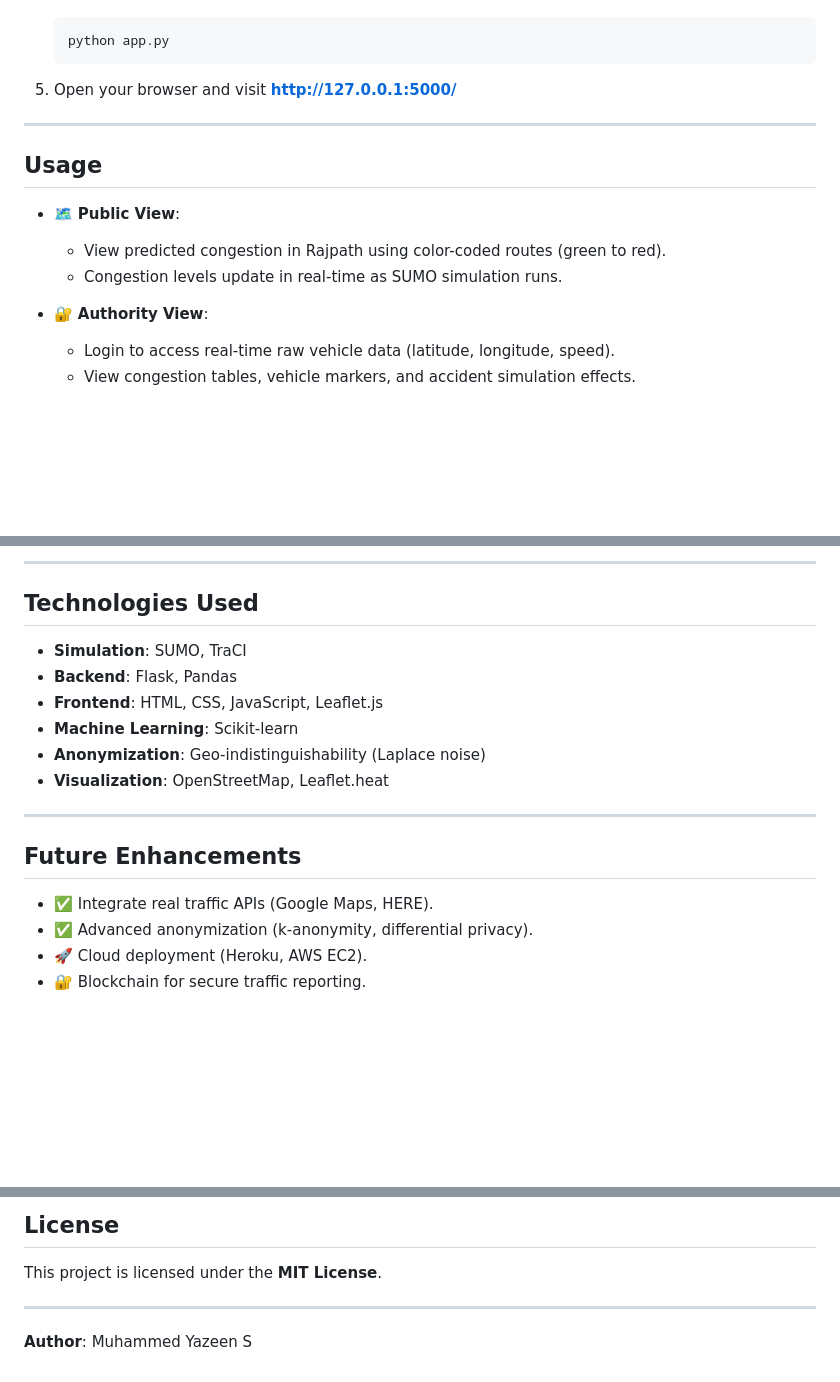
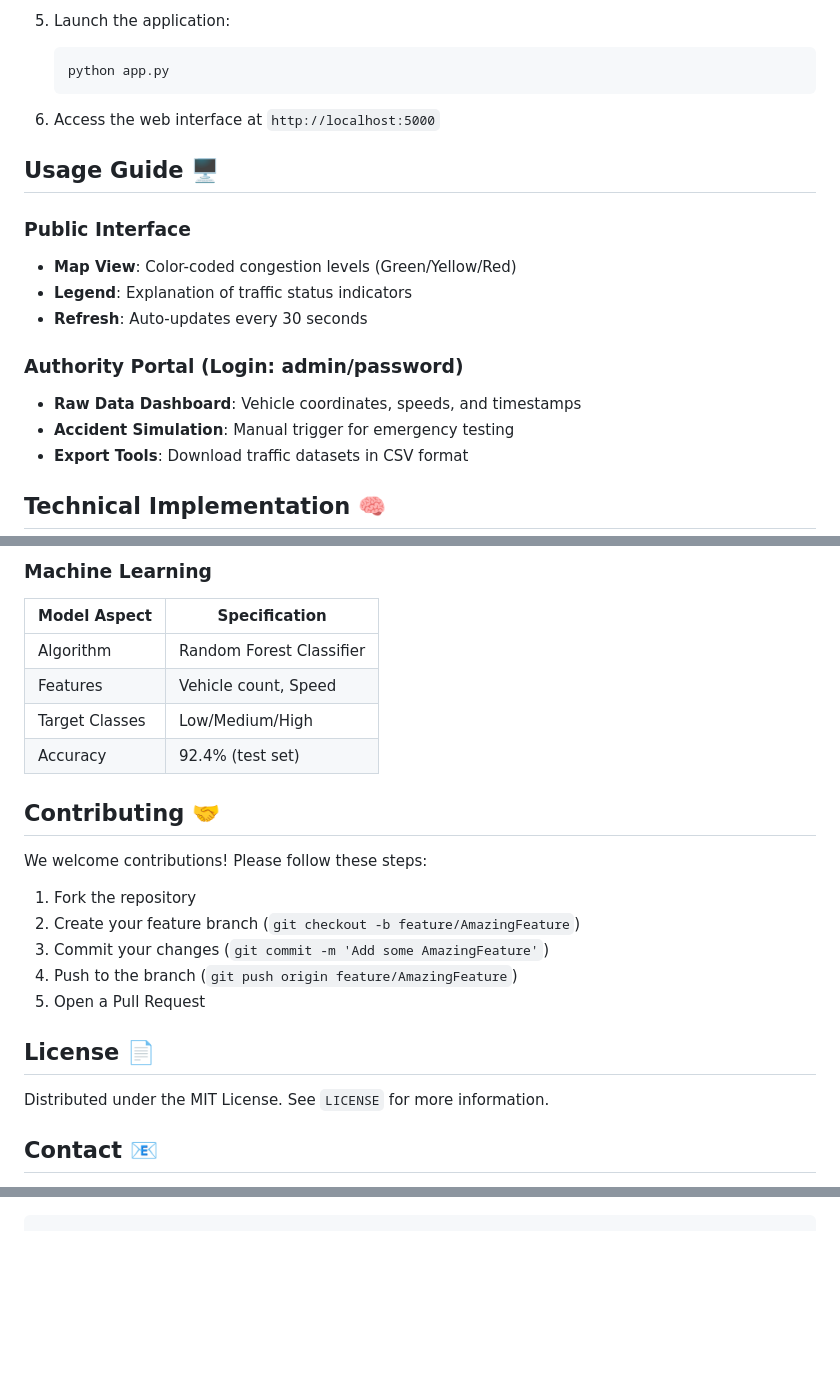
Before and after one commit to yazeen77/Privacy-Preserving-Traffic-Monitoring, a Markdown page: README.md, 3 parts joined by grey strips. Drawn GitHub-style; blank space fills up the shorter version.

````diff
--- a/README.md
+++ b/README.md
@@ -86,19 +85,22 @@ Traffic-Monitoring-System/
 
+5. Launch the application:
    ```bash
    python app.py
    ```
 
-5. Open your browser and visit **http://127.0.0.1:5000/**
+6. Access the web interface at `http://localhost:5000`
 
----
+## Usage Guide 🖥️
 
-## Usage
+### Public Interface
+- **Map View**: Color-coded congestion levels (Green/Yellow/Red)
+- **Legend**: Explanation of traffic status indicators
+- **Refresh**: Auto-updates every 30 seconds
 
-- 🗺 **Public View**:
-  - View predicted congestion in Rajpath using color-coded routes (green to red).
-  - Congestion levels update in real-time as SUMO simulation runs.
+### Authority Portal (Login: admin/password)
+- **Raw Data Dashboard**: Vehicle coordinates, speeds, and timestamps
+- **Accident Simulation**: Manual trigger for emergency testing
+- **Export Tools**: Download traffic datasets in CSV format
 
-- 🔐 **Authority View**:
-  - Login to access real-time raw vehicle data (latitude, longitude, speed).
-  - View congestion tables, vehicle markers, and accident simulation effects.
+## Technical Implementation 🧠
 
@@ -107,21 +115,24 @@ Traffic-Monitoring-System/
 
----
+### Machine Learning
+| Model Aspect       | Specification           |
+|--------------------|-------------------------|
+| Algorithm          | Random Forest Classifier|
+| Features           | Vehicle count, Speed    |
+| Target Classes     | Low/Medium/High         |
+| Accuracy           | 92.4% (test set)        |
 
-## Technologies Used
+## Contributing 🤝
 
-- **Simulation**: SUMO, TraCI
-- **Backend**: Flask, Pandas
-- **Frontend**: HTML, CSS, JavaScript, Leaflet.js
-- **Machine Learning**: Scikit-learn
-- **Anonymization**: Geo-indistinguishability (Laplace noise)
-- **Visualization**: OpenStreetMap, Leaflet.heat
+We welcome contributions! Please follow these steps:
+1. Fork the repository
+2. Create your feature branch (`git checkout -b feature/AmazingFeature`)
+3. Commit your changes (`git commit -m 'Add some AmazingFeature'`)
+4. Push to the branch (`git push origin feature/AmazingFeature`)
+5. Open a Pull Request
 
----
+## License 📄
 
-## Future Enhancements
+Distributed under the MIT License. See `LICENSE` for more information.
 
-- ✅ Integrate real traffic APIs (Google Maps, HERE).
-- ✅ Advanced anonymization (k-anonymity, differential privacy).
-- 🚀 Cloud deployment (Heroku, AWS EC2).
-- 🔐 Blockchain for secure traffic reporting.
+## Contact 📧
 
@@ -129,8 +142,2 @@ Traffic-Monitoring-System/
 
-## License
-
-This project is licensed under the **MIT License**.
-
----
-
-**Author**: Muhammed Yazeen S
+```
````
Also changed, not shown: other parts of README.md (+64 -57 lines).
